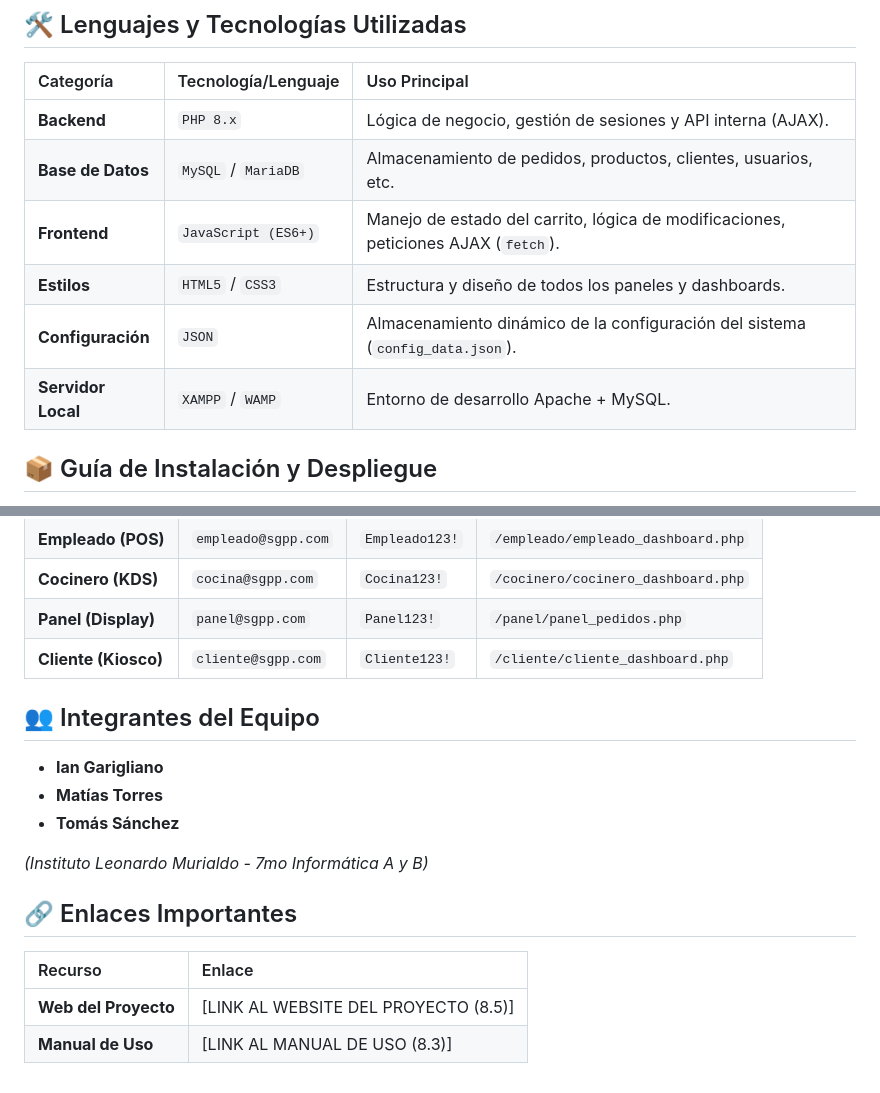
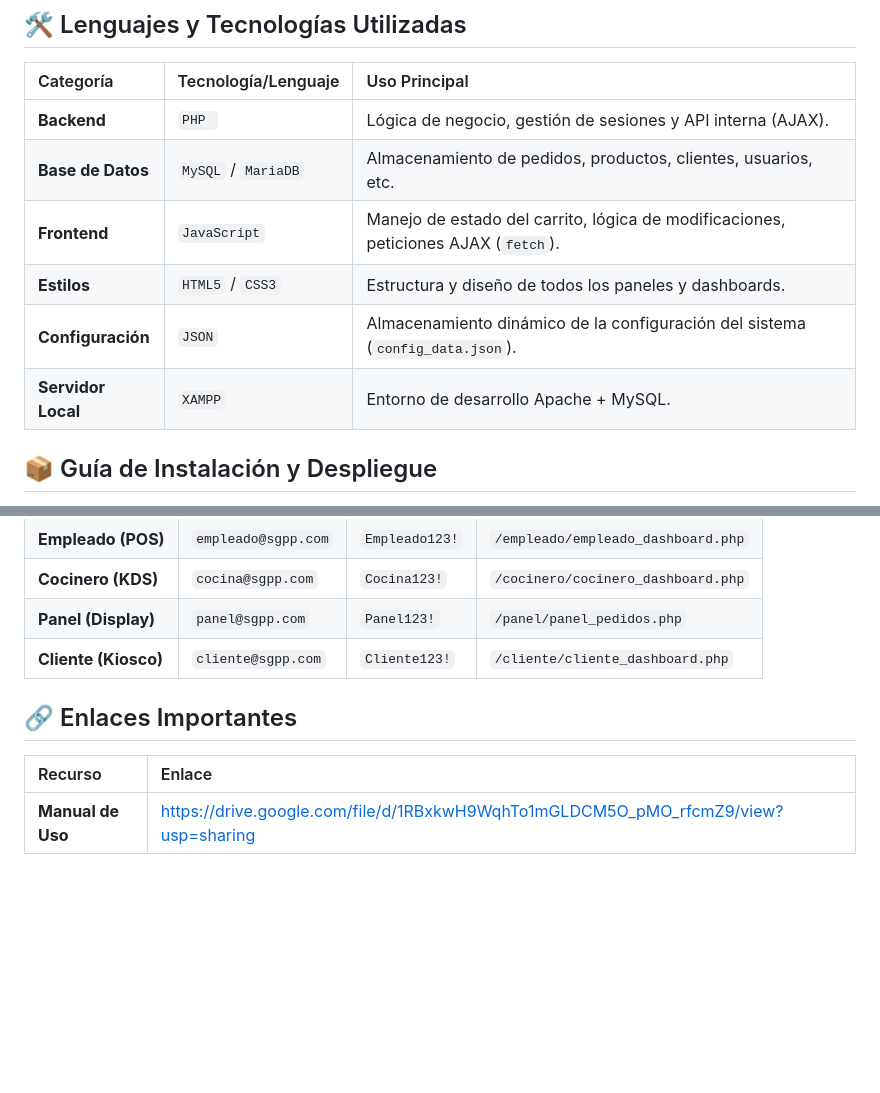
Before and after one commit to MatiasITorres/MaxiPizza_de_TORRES_SANCHEZ_y_GARIGLIANO, a Markdown page: Manual.MD, 2 parts joined by grey strips. Rendered like a GitHub page; blank space fills up the shorter version.

Commit message:
Manual.MD
Updated technology descriptions and removed team member section.

```diff
--- a/Manual.MD
+++ b/Manual.MD
@@ -35,12 +35,12 @@ Este proyecto va más allá de un simple CRUD e implementa varias lógicas de ne
 
 | Categoría | Tecnología/Lenguaje | Uso Principal |
 | :--- | :--- | :--- |
-| **Backend** | `PHP 8.x` | Lógica de negocio, gestión de sesiones y API interna (AJAX). |
+| **Backend** | `PHP ` | Lógica de negocio, gestión de sesiones y API interna (AJAX). |
 | **Base de Datos** | `MySQL` / `MariaDB` | Almacenamiento de pedidos, productos, clientes, usuarios, etc. |
-| **Frontend** | `JavaScript (ES6+)` | Manejo de estado del carrito, lógica de modificaciones, peticiones AJAX (`fetch`). |
+| **Frontend** | `JavaScript` | Manejo de estado del carrito, lógica de modificaciones, peticiones AJAX (`fetch`). |
 | **Estilos** | `HTML5` / `CSS3` | Estructura y diseño de todos los paneles y dashboards. |
 | **Configuración** | `JSON` | Almacenamiento dinámico de la configuración del sistema (`config_data.json`). |
-| **Servidor Local** | `XAMPP` / `WAMP` | Entorno de desarrollo Apache + MySQL. |
+| **Servidor Local** | `XAMPP` | Entorno de desarrollo Apache + MySQL. |
 
 ## 📦 Guía de Instalación y Despliegue
 
@@ -100,17 +100,9 @@ Puedes usar las siguientes credenciales por defecto (creadas por `carta.sql`) pa
 | **Panel (Display)** | `panel@sgpp.com` | `Panel123!` | `/panel/panel_pedidos.php` |
 | **Cliente (Kiosco)**| `cliente@sgpp.com`| `Cliente123!` | `/cliente/cliente_dashboard.php` |
 
-## 👥 Integrantes del Equipo
-
-*   **Ian Garigliano**
-*   **Matías Torres**
-*   **Tomás Sánchez**
-
-*(Instituto Leonardo Murialdo - 7mo Informática A y B)*
 
 ## 🔗 Enlaces Importantes
 
 | Recurso | Enlace |
 | :--- | :--- |
-| **Web del Proyecto** | [LINK AL WEBSITE DEL PROYECTO (8.5)] |
-| **Manual de Uso** | [LINK AL MANUAL DE USO (8.3)] |
+| **Manual de Uso** | https://drive.google.com/file/d/1RBxkwH9WqhTo1mGLDCM5O_pMO_rfcmZ9/view?usp=sharing |
```
